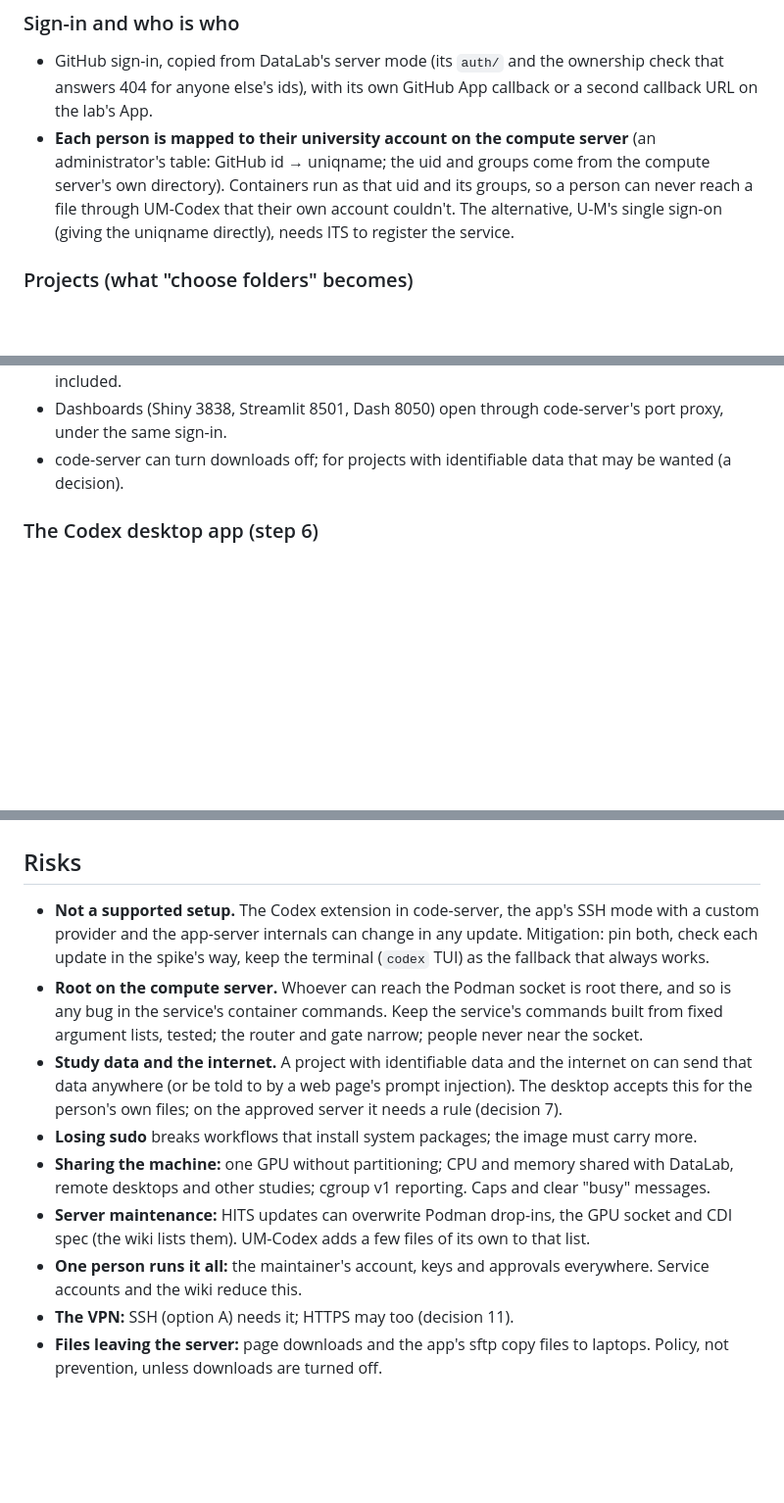
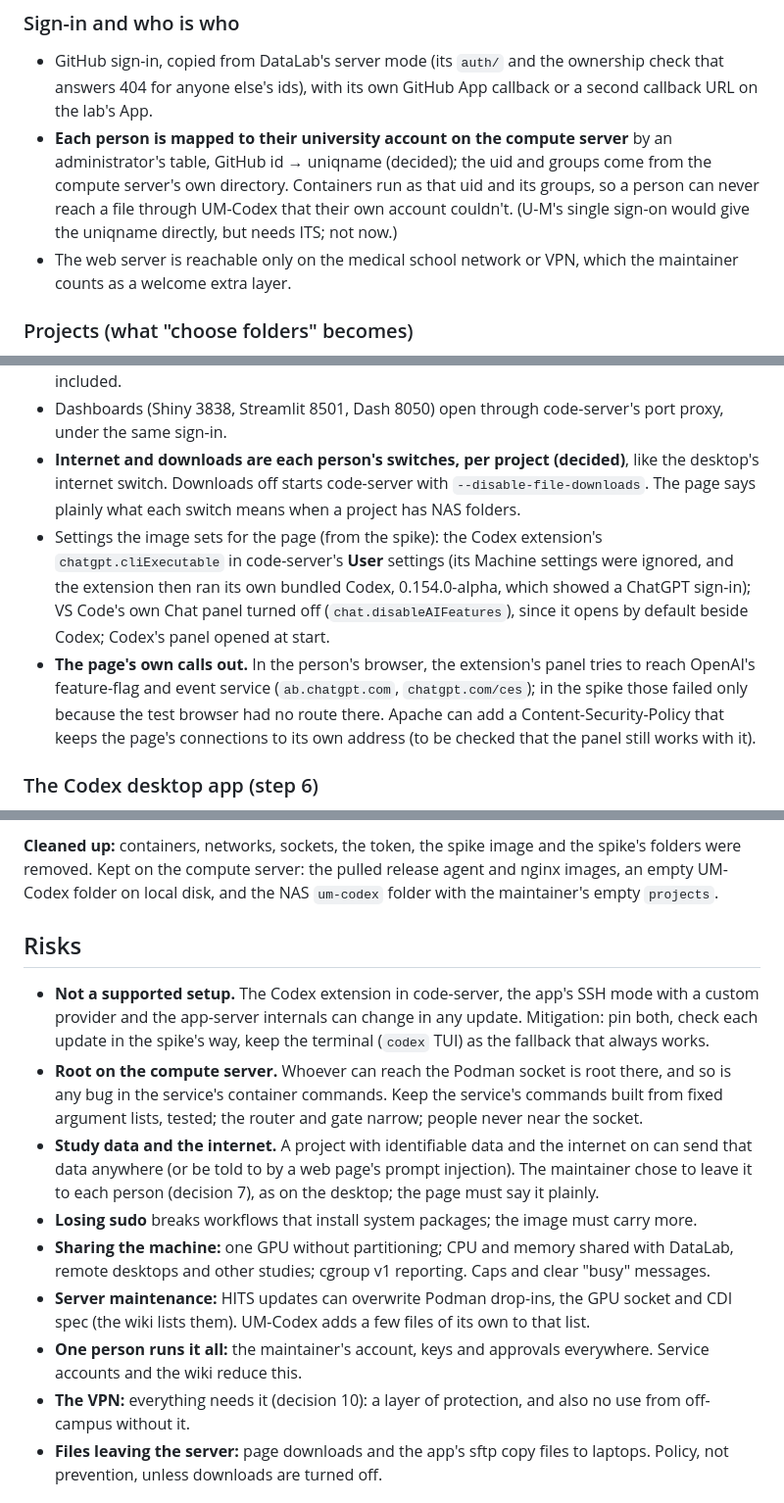
Before and after one commit to SripadaLab-UM/um-codex, a Markdown page: docs/spikes/2026-10-22-lab-servers.md, 3 parts joined by grey strips. Shown at 98% size. Rendered like a GitHub page; blank space fills up the shorter version.

```diff
--- a/docs/spikes/2026-10-22-lab-servers.md
+++ b/docs/spikes/2026-10-22-lab-servers.md
@@ -186,11 +189,13 @@ compute server (rootful Podman)
   ownership check that answers 404 for anyone else's ids), with its own
   GitHub App callback or a second callback URL on the lab's App.
 - **Each person is mapped to their university account on the compute server**
-  (an administrator's table: GitHub id → uniqname; the uid and groups come
-  from the compute server's own directory). Containers run as that uid and
-  its groups, so a person can never reach a file through UM-Codex that their
-  own account couldn't. The alternative, U-M's single sign-on (giving the
-  uniqname directly), needs ITS to register the service.
+  by an administrator's table, GitHub id → uniqname (decided); the uid and
+  groups come from the compute server's own directory. Containers run as
+  that uid and its groups, so a person can never reach a file through
+  UM-Codex that their own account couldn't. (U-M's single sign-on would give
+  the uniqname directly, but needs ITS; not now.)
+- The web server is reachable only on the medical school network or VPN,
+  which the maintainer counts as a welcome extra layer.
 
 ### Projects (what "choose folders" becomes)
 
@@ -286,8 +307,22 @@ the compute tier.
   included.
 - Dashboards (Shiny 3838, Streamlit 8501, Dash 8050) open through
   code-server's port proxy, under the same sign-in.
-- code-server can turn downloads off; for projects with identifiable data
-  that may be wanted (a decision).
+- **Internet and downloads are each person's switches, per project
+  (decided)**, like the desktop's internet switch. Downloads off starts
+  code-server with `--disable-file-downloads`. The page says plainly what
+  each switch means when a project has NAS folders.
+- Settings the image sets for the page (from the spike): the Codex
+  extension's `chatgpt.cliExecutable` in code-server's **User** settings
+  (its Machine settings were ignored, and the extension then ran its own
+  bundled Codex, 0.154.0-alpha, which showed a ChatGPT sign-in); VS Code's
+  own Chat panel turned off (`chat.disableAIFeatures`), since it opens by
+  default beside Codex; Codex's panel opened at start.
+- **The page's own calls out.** In the person's browser, the extension's
+  panel tries to reach OpenAI's feature-flag and event service
+  (`ab.chatgpt.com`, `chatgpt.com/ces`); in the spike those failed only
+  because the test browser had no route there. Apache can add a
+  Content-Security-Policy that keeps the page's connections to its own
+  address (to be checked that the panel still works with it).
 
 ### The Codex desktop app (step 6)
 
@@ -370,3 +459,7 @@ pilot fixes 2–4 days; the SSH gate 2–4 days.
+**Cleaned up:** containers, networks, sockets, the token, the spike image
+and the spike's folders were removed. Kept on the compute server: the
+pulled release agent and nginx images, an empty UM-Codex folder on local
+disk, and the NAS `um-codex` folder with the maintainer's empty `projects`.
 
 ## Risks
 
@@ -380,8 +473,8 @@ pilot fixes 2–4 days; the SSH gate 2–4 days.
   and gate narrow; people never near the socket.
 - **Study data and the internet.** A project with identifiable data and the
   internet on can send that data anywhere (or be told to by a web page's
-  prompt injection). The desktop accepts this for the person's own files;
-  on the approved server it needs a rule (decision 7).
+  prompt injection). The maintainer chose to leave it to each person
+  (decision 7), as on the desktop; the page must say it plainly.
 - **Losing sudo** breaks workflows that install system packages; the image
   must carry more.
 - **Sharing the machine:** one GPU without partitioning; CPU and memory
@@ -392,7 +485,8 @@ pilot fixes 2–4 days; the SSH gate 2–4 days.
   its own to that list.
 - **One person runs it all:** the maintainer's account, keys and approvals
   everywhere. Service accounts and the wiki reduce this.
-- **The VPN:** SSH (option A) needs it; HTTPS may too (decision 11).
+- **The VPN:** everything needs it (decision 10): a layer of protection,
+  and also no use from off-campus without it.
 - **Files leaving the server:** page downloads and the app's sftp copy files
   to laptops. Policy, not prevention, unless downloads are turned off.
 
```
Also changed, not shown: other parts of docs/spikes/2026-10-22-lab-servers.md (+135 -62 lines), docs/DESIGN.md (+3 -2 lines).
